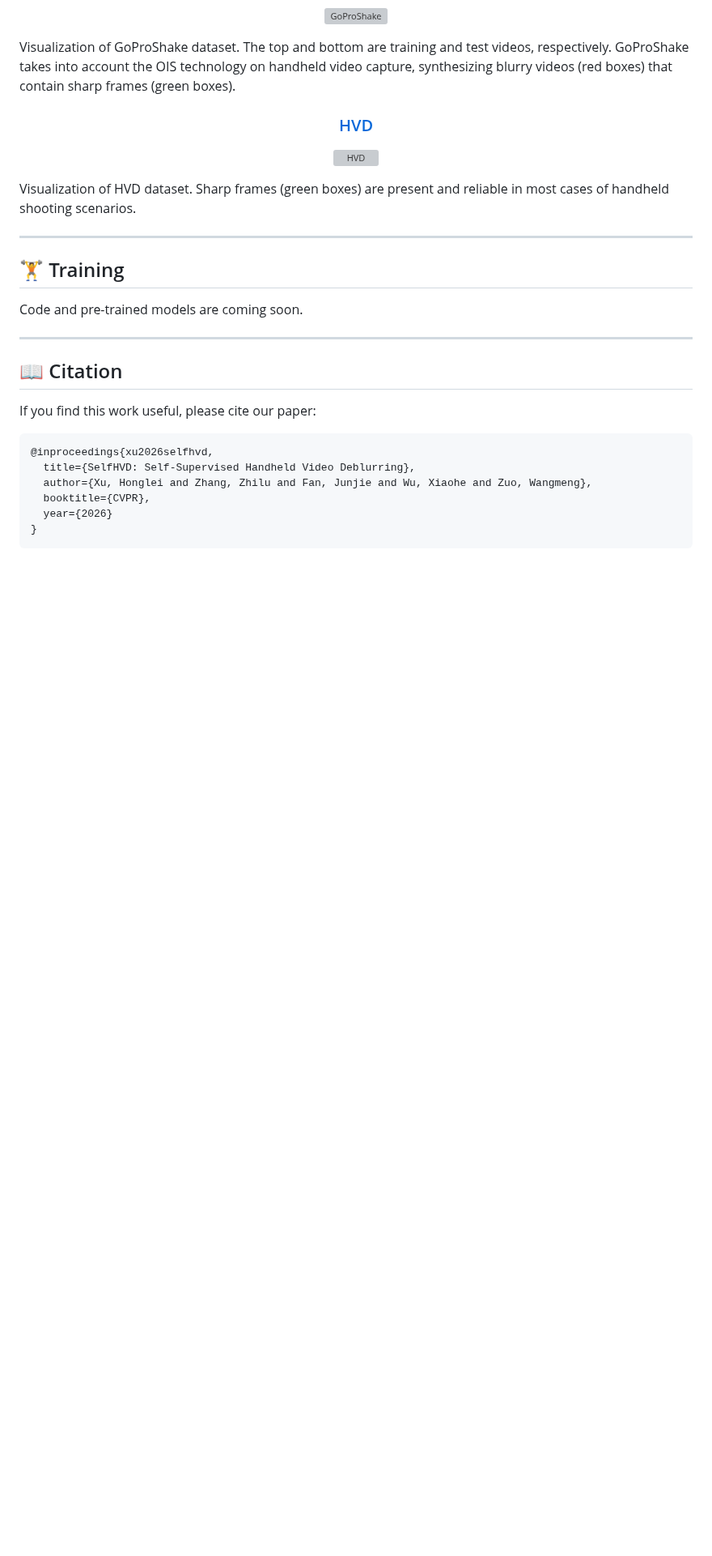
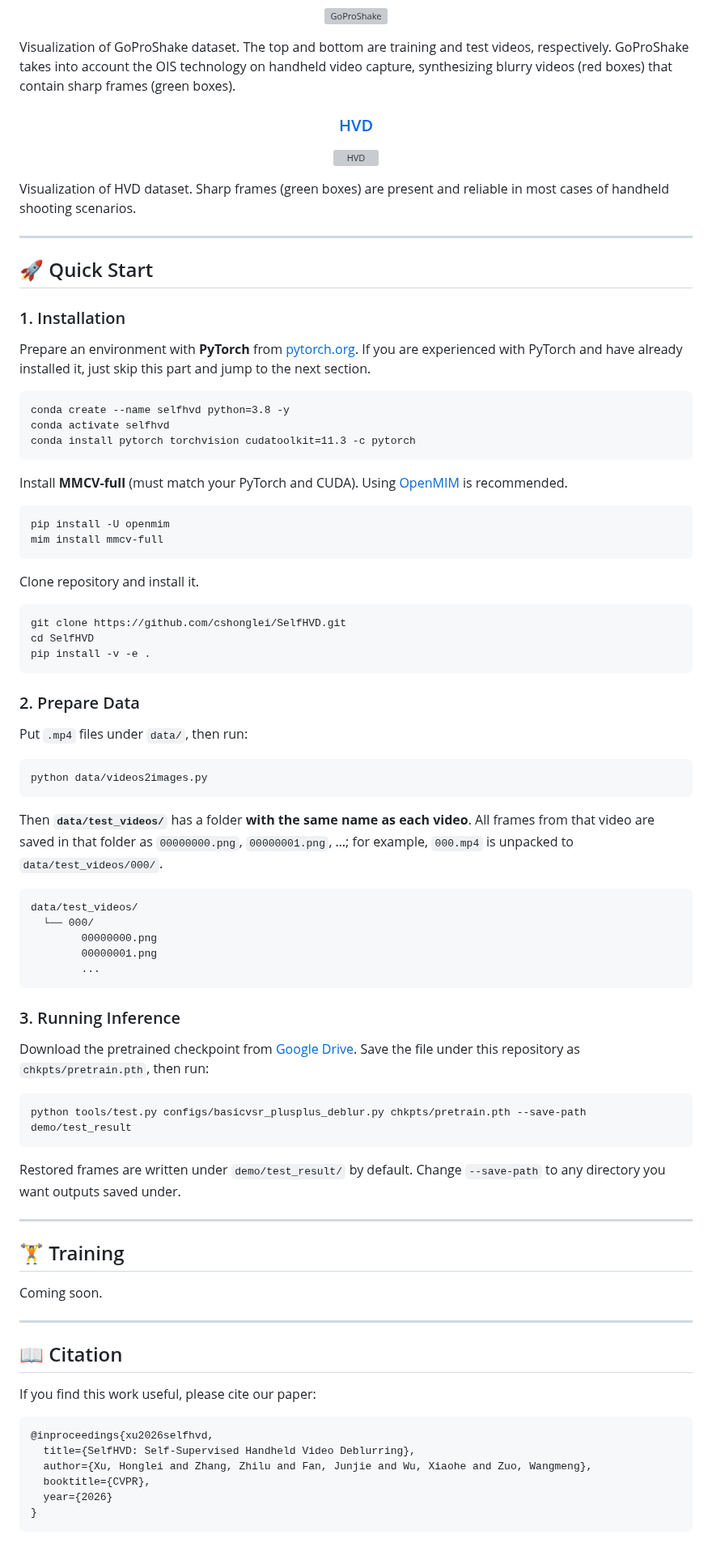
Before and after one commit to cshonglei/SelfHVD, a Markdown page: README.md, the part around the change. Shown at 81% size. Rendered like a GitHub page; blank space fills up the shorter version; grey boxes are pictures that could not be loaded.

Commit message:
Add quick start guide to README
Added quick start guide with installation and usage instructions for the SelfHVD project.

````diff
--- a/README.md
+++ b/README.md
@@ -73,9 +73,62 @@ Visualization of HVD dataset. Sharp frames (green boxes) are present and reliabl
 
 ---
 
+## 🚀 Quick Start
+
+### 1. Installation
+
+Prepare an environment with **PyTorch** from [pytorch.org](https://pytorch.org/). If you are experienced with PyTorch and have already installed it, just skip this part and jump to the next section.
+
+<pre style="overflow-x: auto; max-width: 100%; white-space: pre;"><code class="language-bash">conda create --name selfhvd python=3.8 -y
+conda activate selfhvd
+conda install pytorch torchvision cudatoolkit=11.3 -c pytorch</code></pre>
+
+Install **MMCV-full** (must match your PyTorch and CUDA). Using [OpenMIM](https://github.com/open-mmlab/mim) is recommended.
+
+   ```bash
+   pip install -U openmim
+   mim install mmcv-full
+   ```
+
+Clone repository and install it.
+
+   ```bash
+   git clone https://github.com/cshonglei/SelfHVD.git
+   cd SelfHVD
+   pip install -v -e .
+   ```
+
+### 2. Prepare Data
+
+Put `.mp4` files under `data/`, then run:
+
+```bash
+python data/videos2images.py
+```
+
+Then **`data/test_videos/`** has a folder **with the same name as each video**. All frames from that video are saved in that folder as `00000000.png`, `00000001.png`, …; for example, `000.mp4` is unpacked to `data/test_videos/000/`.
+
+```text
+data/test_videos/
+  └── 000/
+        00000000.png
+        00000001.png
+        ...
+```
+
+### 3. Running Inference
+
+Download the pretrained checkpoint from [Google Drive](https://drive.google.com/file/d/1UWxS8MPrd5gpret_o-wz1vVjIcSciIMs/view?usp=drive_link). Save the file under this repository as `chkpts/pretrain.pth`, then run:
+
+<pre style="overflow-x: auto; max-width: 100%; white-space: pre;"><code class="language-bash">python tools/test.py configs/basicvsr_plusplus_deblur.py chkpts/pretrain.pth --save-path demo/test_result</code></pre>
+
+Restored frames are written under `demo/test_result/` by default. Change `--save-path` to any directory you want outputs saved under.
+
+---
+
 ## 🏋️ Training
 
-Code and pre-trained models are coming soon.
+Coming soon.
 
 ---
 
````
